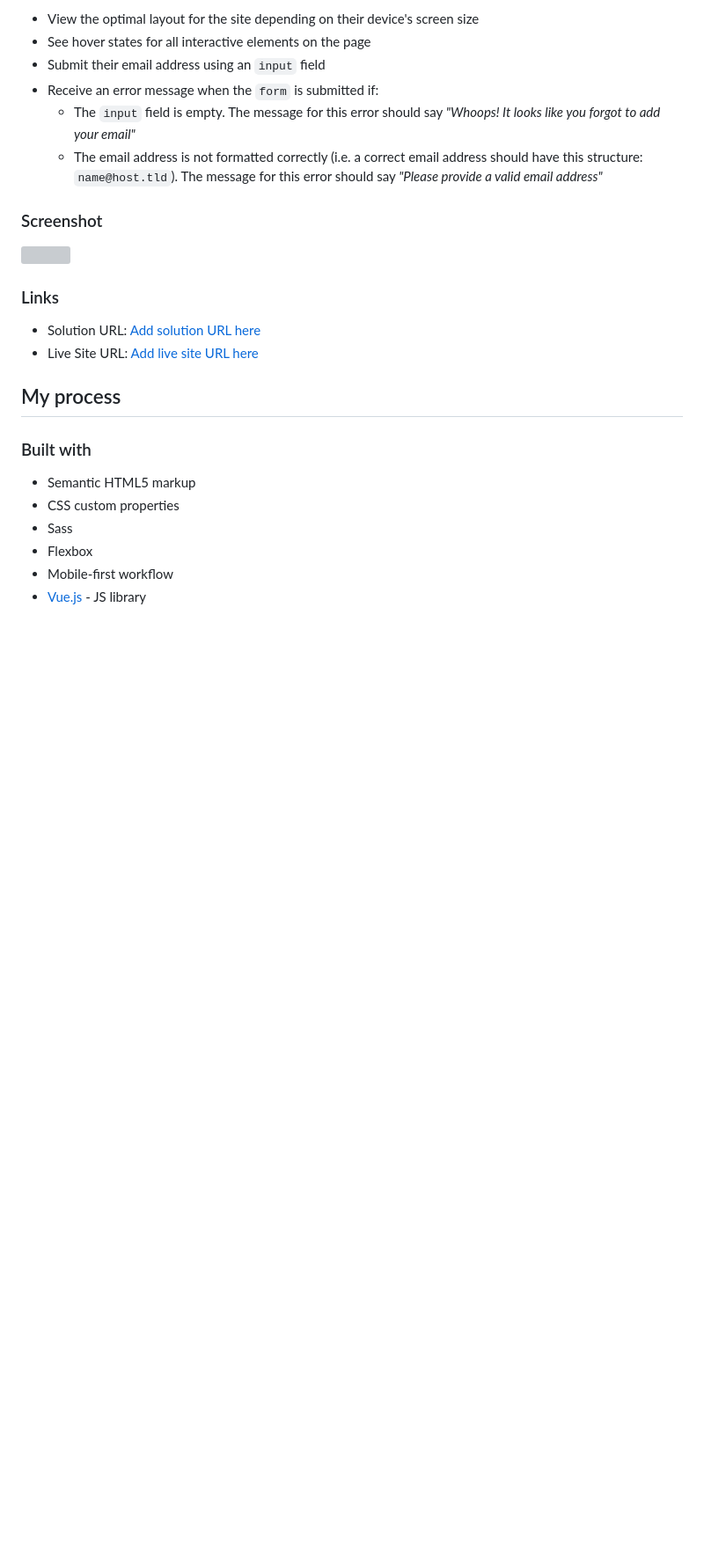
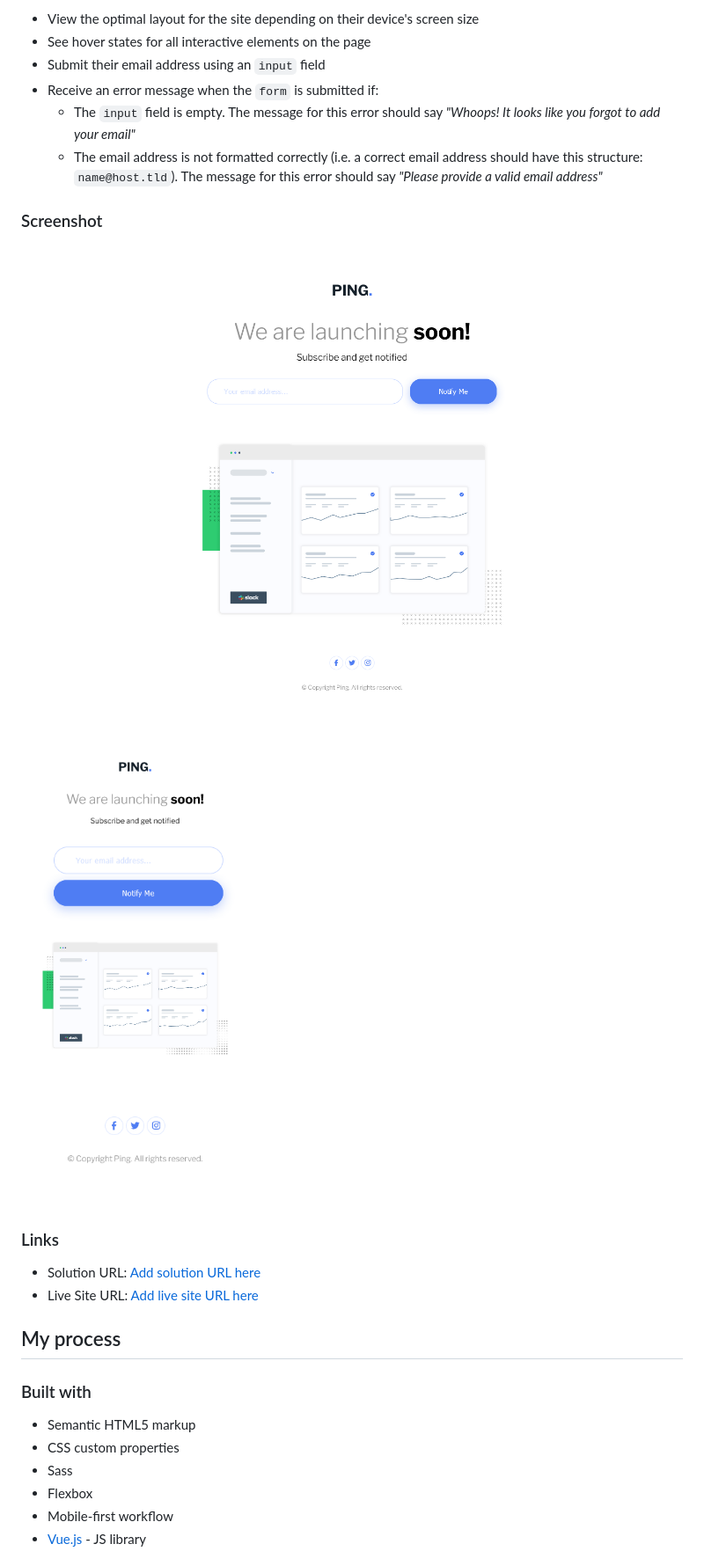
Before and after one commit to AbdielP/ping-coming-soon-page, a Markdown page: README.md, the part around the change printed below. Shown: that part at 88% size. Rendered like a GitHub page; pictures changed too: captures/desktop.png (added), captures/mobile.png (added); blank space fills up the shorter version; grey boxes are pictures that could not be loaded.

Commit message:
captures included

```diff
--- a/README.md
+++ b/README.md
@@ -31,7 +31,8 @@ Users should be able to:
 
 ### Screenshot
 
-![](./screenshot.jpg)
+![](./captures/desktop.png)
+![](./captures/mobile.png)
 
 ### Links
 
```
Also changed, not shown: other parts of README.md (+2 -0 lines), captures/validation.png (added), 4 other files.
